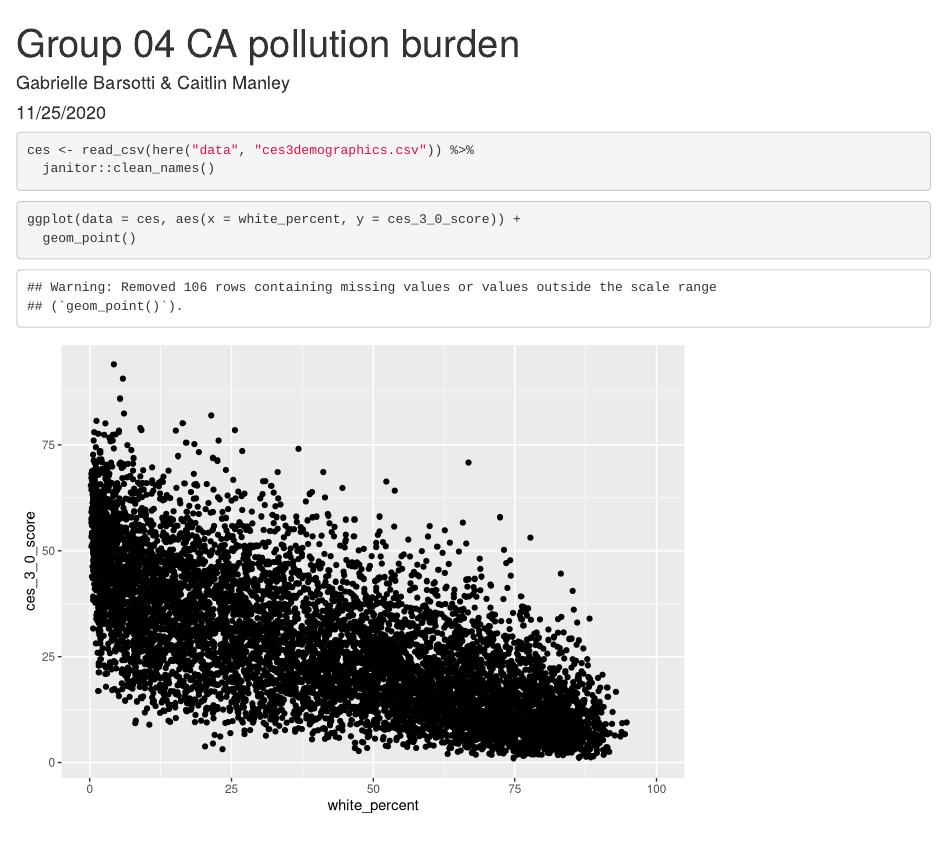
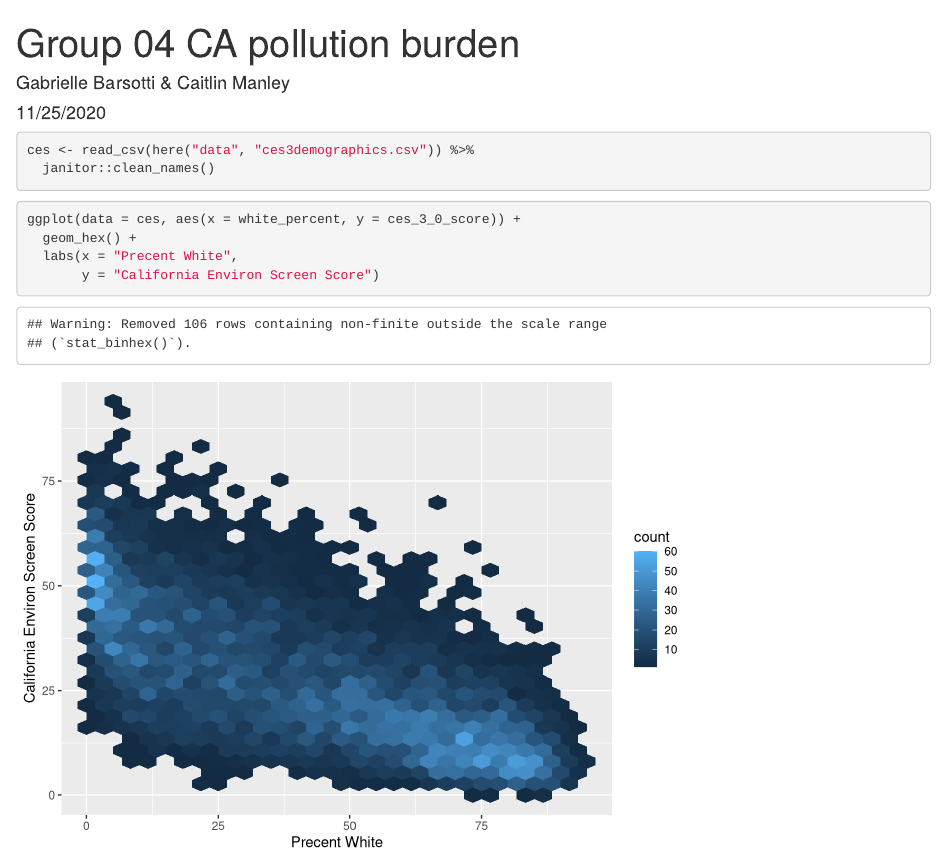
Before and after one commit to GabrielleBarsotti/ejscreen-group-04, an R Markdown document (src/group_04_ca_ej.Rmd): the page in a window 1100 px wide, from its top. Rendered offline with R 4.5, knitr and Pandoc, with nearby package versions; column names are cleaned by a stand-in for the janitor package.

Commit message:
Updated graph type

````diff
--- a/src/group_04_ca_ej.Rmd
+++ b/src/group_04_ca_ej.Rmd
@@ -20,6 +20,7 @@ ces <- read_csv(here("data", "ces3demographics.csv")) %>%
 
 ```{r}
 ggplot(data = ces, aes(x = white_percent, y = ces_3_0_score)) +
-  geom_point()
-
+  geom_hex() +
+  labs(x = "Precent White",
+       y = "California Environ Screen Score")
 ```
````
